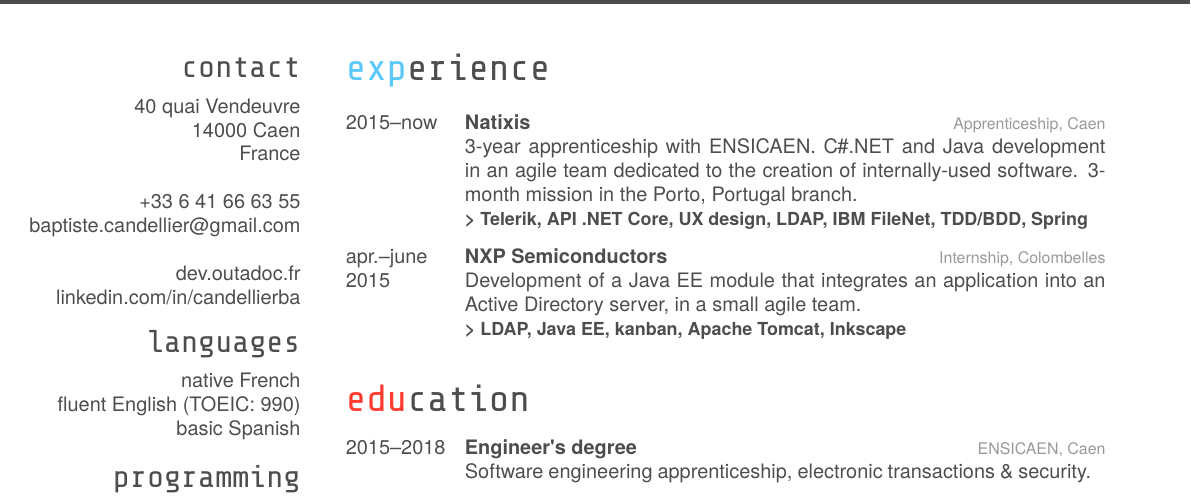
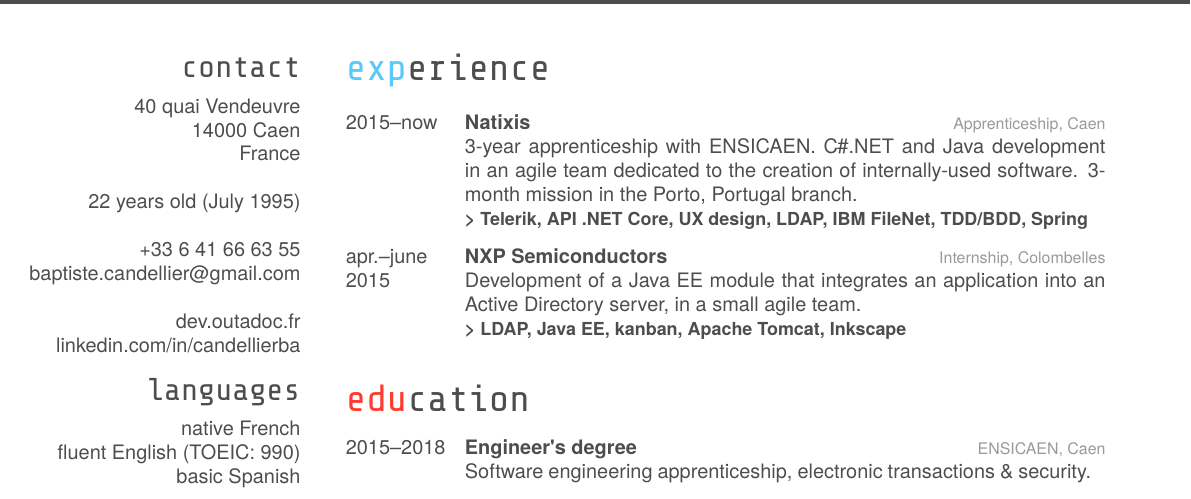
Before and after one commit to outadoc/candellier.me, a LaTeX CV (latex/cv_resume_candellier_en-GB.tex): part of the page, cut so that both start at the same text. Compiled offline with XeLaTeX.

Commit message:
Add my aaaage

```diff
--- a/latex/cv_resume_candellier_en-GB.tex
+++ b/latex/cv_resume_candellier_en-GB.tex
@@ -27,6 +27,8 @@
     40 quai Vendeuvre
     14000 Caen
     France
+    ~
+    22 years old (July 1995)
     ~
     \href{tel:0033641666355}{+33 6 41 66 63 55}
     \href{mailto:baptiste.candellier@gmail.com}{baptiste.candellier@gmail.com}
```
Also changed, not shown: latex/cv_resume_candellier_fr-FR.tex (+2 -0 lines).
